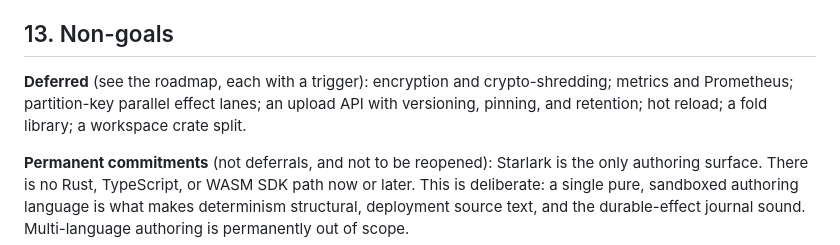
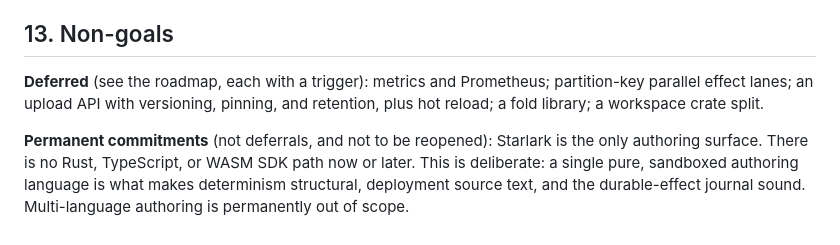
Before and after one commit to tephradb/hekla, a Markdown page: ARCHITECTURE.md, the part around the change. GitHub-like rendering.

```diff
--- a/ARCHITECTURE.md
+++ b/ARCHITECTURE.md
@@ -626,9 +626,9 @@ toolchain, no compile cache, parse-and-freeze in milliseconds.
 
 ## 13. Non-goals
 
-**Deferred** (see the roadmap, each with a trigger): encryption and crypto-shredding; metrics and
-Prometheus; partition-key parallel effect lanes; an upload API with versioning, pinning, and
-retention; hot reload; a fold library; a workspace crate split.
+**Deferred** (see the roadmap, each with a trigger): metrics and Prometheus; partition-key parallel
+effect lanes; an upload API with versioning, pinning, and retention, plus hot reload; a fold
+library; a workspace crate split.
 
 **Permanent commitments** (not deferrals, and not to be reopened): Starlark is the only authoring
 surface. There is no Rust, TypeScript, or WASM SDK path now or later. This is deliberate: a single
```
Also changed, not shown: ROADMAP.md (+0 -1 lines).
